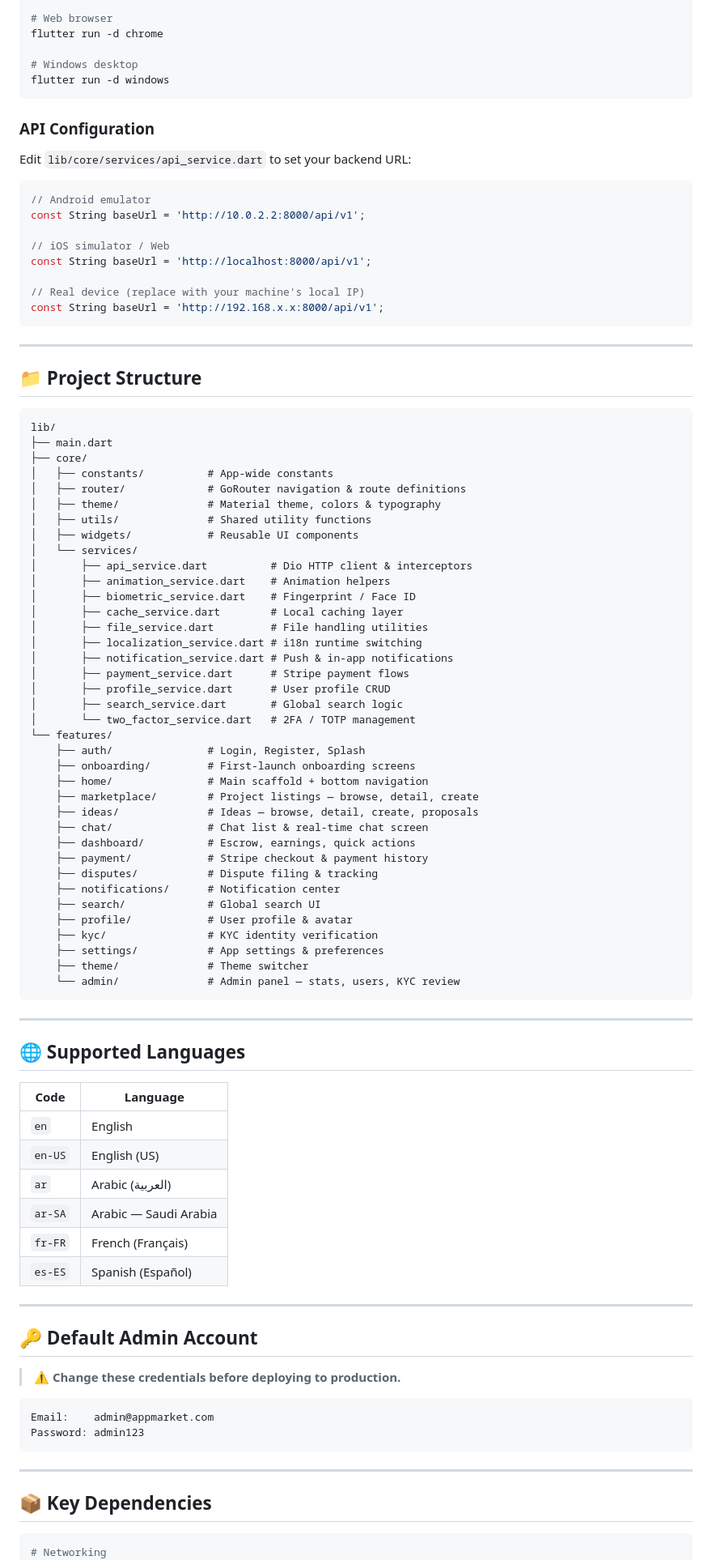
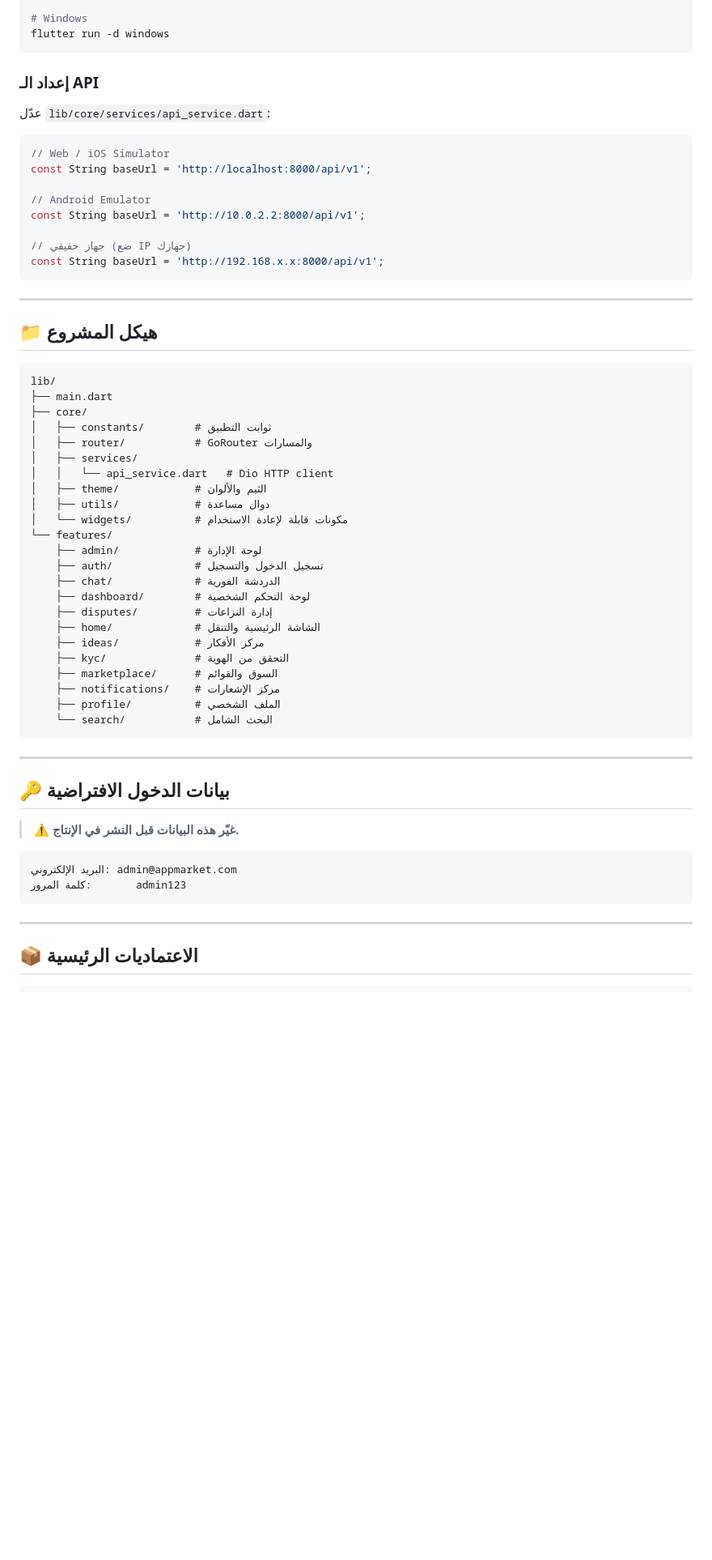
Before and after one commit to h19kod/free_app, a Markdown page: README.md, the part around one of its changes. Shown at 81% size. Rendered like a GitHub page; blank space fills up the shorter version.

````diff
--- a/README.md
+++ b/README.md
@@ -152,98 +128,67 @@ flutter run
 flutter run -d ios
 
-# Web browser
-flutter run -d chrome
-
-# Windows desktop
+# Windows
 flutter run -d windows
 ```
 
-### API Configuration
-Edit `lib/core/services/api_service.dart` to set your backend URL:
+### إعداد الـ API
+عدّل `lib/core/services/api_service.dart`:
 
 ```dart
-// Android emulator
+// Web / iOS Simulator
+const String baseUrl = 'http://localhost:8000/api/v1';
+
+// Android Emulator
 const String baseUrl = 'http://10.0.2.2:8000/api/v1';
 
-// iOS simulator / Web
-const String baseUrl = 'http://localhost:8000/api/v1';
-
-// Real device (replace with your machine's local IP)
+// جهاز حقيقي (ضع IP جهازك)
 const String baseUrl = 'http://192.168.x.x:8000/api/v1';
 ```
 
 ---
 
-## 📁 Project Structure
+## 📁 هيكل المشروع
 
 ```
 lib/
 ├── main.dart
 ├── core/
-│   ├── constants/          # App-wide constants
-│   ├── router/             # GoRouter navigation & route definitions
-│   ├── theme/              # Material theme, colors & typography
-│   ├── utils/              # Shared utility functions
-│   ├── widgets/            # Reusable UI components
-│   └── services/
-│       ├── api_service.dart          # Dio HTTP client & interceptors
-│       ├── animation_service.dart    # Animation helpers
-│       ├── biometric_service.dart    # Fingerprint / Face ID
-│       ├── cache_service.dart        # Local caching layer
-│       ├── file_service.dart         # File handling utilities
-│       ├── localization_service.dart # i18n runtime switching
-│       ├── notification_service.dart # Push & in-app notifications
-│       ├── payment_service.dart      # Stripe payment flows
-│       ├── profile_service.dart      # User profile CRUD
-│       ├── search_service.dart       # Global search logic
-│       └── two_factor_service.dart   # 2FA / TOTP management
+│   ├── constants/        # ثوابت التطبيق
+│   ├── router/           # GoRouter والمسارات
+│   ├── services/
+│   │   └── api_service.dart   # Dio HTTP client
+│   ├── theme/            # الثيم والألوان
+│   ├── utils/            # دوال مساعدة
+│   └── widgets/          # مكونات قابلة لإعادة الاستخدام
 └── features/
-    ├── auth/               # Login, Register, Splash
-    ├── onboarding/         # First-launch onboarding screens
-    ├── home/               # Main scaffold + bottom navigation
-    ├── marketplace/        # Project listings — browse, detail, create
-    ├── ideas/              # Ideas — browse, detail, create, proposals
-    ├── chat/               # Chat list & real-time chat screen
-    ├── dashboard/          # Escrow, earnings, quick actions
-    ├── payment/            # Stripe checkout & payment history
-    ├── disputes/           # Dispute filing & tracking
-    ├── notifications/      # Notification center
-    ├── search/             # Global search UI
-    ├── profile/            # User profile & avatar
-    ├── kyc/                # KYC identity verification
-    ├── settings/           # App settings & preferences
-    ├── theme/              # Theme switcher
-    └── admin/              # Admin panel — stats, users, KYC review
+    ├── admin/            # لوحة الإدارة
+    ├── auth/             # تسجيل الدخول والتسجيل
+    ├── chat/             # الدردشة الفورية
+    ├── dashboard/        # لوحة التحكم الشخصية
+    ├── disputes/         # إدارة النزاعات
+    ├── home/             # الشاشة الرئيسية والتنقل
+    ├── ideas/            # مركز الأفكار
+    ├── kyc/              # التحقق من الهوية
+    ├── marketplace/      # السوق والقوائم
+    ├── notifications/    # مركز الإشعارات
+    ├── profile/          # الملف الشخصي
+    └── search/           # البحث الشامل
 ```
 
 ---
 
-## 🌐 Supported Languages
+## 🔑 بيانات الدخول الافتراضية
 
-| Code | Language |
-|------|----------|
-| `en` | English |
-| `en-US` | English (US) |
-| `ar` | Arabic (العربية) |
-| `ar-SA` | Arabic — Saudi Arabia |
-| `fr-FR` | French (Français) |
-| `es-ES` | Spanish (Español) |
-
----
-
-## 🔑 Default Admin Account
-
-> ⚠️ **Change these credentials before deploying to production.**
+> ⚠️ **غيّر هذه البيانات قبل النشر في الإنتاج.**
 
 ```
-Email:    admin@appmarket.com
-Password: admin123
+البريد الإلكتروني: admin@appmarket.com
+كلمة المرور:       admin123
 ```
 
 ---
 
-## 📦 Key Dependencies
+## 📦 الاعتماديات الرئيسية
 
 ```yaml
-# Networking
 dio: ^5.4.0
````
Also changed, not shown: other parts of README.md (+93 -125 lines).
